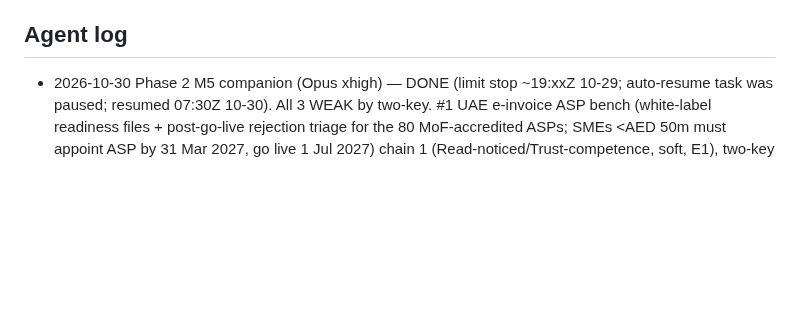
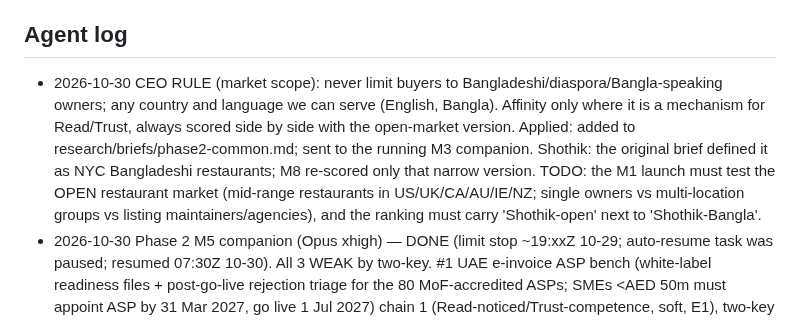
Before and after one commit to mdnahin537/MD-nahin, a Markdown page: research/STATE.md, the part around the change. Drawn GitHub-style; blank space fills up the shorter version.

Commit message:
Record CEO market-scope rule: no limit to Bangla or diaspora buyers
Co-authored with Claude Code
Claude-Session: https://claude.ai/code/session_01F9ntKHBu64E6AjAmdGWDP9

```diff
--- a/research/STATE.md
+++ b/research/STATE.md
@@ -59,6 +59,7 @@ RESUME_INSTRUCTIONS: FIRST check with ListAgents that no agent of this session i
 6. Phase 5: decision report (top 5 + new ideas); after CEO picks, build test kit.
 
 ## Agent log
+- 2026-10-30 CEO RULE (market scope): never limit buyers to Bangladeshi/diaspora/Bangla-speaking owners; any country and language we can serve (English, Bangla). Affinity only where it is a mechanism for Read/Trust, always scored side by side with the open-market version. Applied: added to research/briefs/phase2-common.md; sent to the running M3 companion. Shothik: the original brief defined it as NYC Bangladeshi restaurants; M8 re-scored only that narrow version. TODO: the M1 launch must test the OPEN restaurant market (mid-range restaurants in US/UK/CA/AU/IE/NZ; single owners vs multi-location groups vs listing maintainers/agencies), and the ranking must carry 'Shothik-open' next to 'Shothik-Bangla'.
 - 2026-10-30 Phase 2 M5 companion (Opus xhigh) — DONE (limit stop ~19:xxZ 10-29; auto-resume task was paused; resumed 07:30Z 10-30). All 3 WEAK by two-key. #1 UAE e-invoice ASP bench (white-label readiness files + post-go-live rejection triage for the 80 MoF-accredited ASPs; SMEs <AED 50m must appoint ASP by 31 Mar 2027, go live 1 Jul 2027) chain 1 (Read-noticed/Trust-competence, soft, E1), two-key 1/3 (2/3 after paid pilot); many ASPs are consultancies = competitors; no posted need found. #2 UK packaging RAM evidence files via smaller compliance schemes (red-unless-evidenced; 1.2×→1.6×→2.0×) chain 1, two-key 1/3; Valpak already sells it. #3 Bangla UAE e-invoice for BD-owned SMEs two-key 0/3. Rejected waves: LDC graduation (deferral pending), EUDR (moved twice), CH accounts (moved to Apr 2028), Martyn's Law (no date), MTD, AU privacy/AML, IEEPA, SMS. Manager spot-check: MoF ASP list VERIFIED at source (82 table rows = 80 ASPs; DocFlow 181172 partners@docflow.ae; page updated 30/10/2026); Phase-2 dates AED 50m / 31 Mar 2027 / 1 Jul 2027 match KPMG + Baker McKenzie (search). AED 5,000/month fine: PRESS (BDO) only; Cabinet Decision 106 of 2025 not opened — re-check before quoting to buyers. ~404k tokens, 46 tool calls, 1 helper (cut off at 14/22 rows).
 - 2026-10-29 Phase 2 M7 companion (Opus xhigh) — DONE. Top: AI red-team arena ladder (Gray Swan IPI Black window closes 2026-11-05; prize pools $40k→$171.8k→$300k; OpenTrain jailbreak contract $50–90/h lists BD) chain 1 (Reply), two-key 2/3 (3/3 if Stripe-payout rule lifted); payout rails for prizes unverified; competition odds. #2 Bangla AI eval contractor fails G3 ($6–13/h). #3 automation rescue catalog weak (n8n posts on Freelancer 134→29/mo; bids 30.5→110). #4 template/ClawHub funnel 0 (Read). Payout finding: Gumroad pays BD in BDT to local bank (VERIFIED by manager: Gumroad help 'Getting paid' table lists Bangladesh BDT); Stripe Connect cross-border payouts reach BD (search: Stripe payouts docs BD section 'cross-border payouts only'). CLAUDE.md lines 'Gumroad via Payoneer' and 'Stripe-dependent non-viable' are too broad → CEO asked (hard constraint). ~381k tokens, 3 helpers.
 - 2026-10-29 16:00Z CEO insisted on a bank-mediated PayPal route (Aug–Oct 2026). Manager research: 29 Jul 2026 BB circular is REAL (bank-held Digital Value Accounts with PayPal-type CDPSP partners; bank is the handler). But NO bank launch or PayPal agreement found as of today; PayPal country list + Payoneer exclusion unchanged. Pay plan stays Payoneer/Upwork; PayPal = upside; PARTNER CHECK added (ask 3 AD banks). Details in research/notes/payments.md.
```
Also changed, not shown: research/briefs/phase2-common.md (+2 -0 lines).
